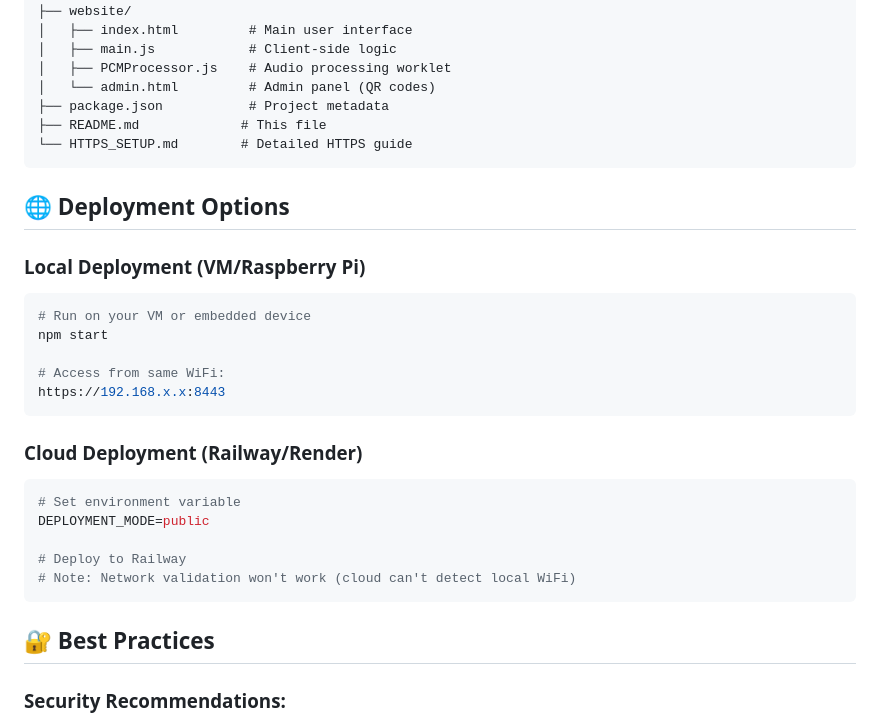
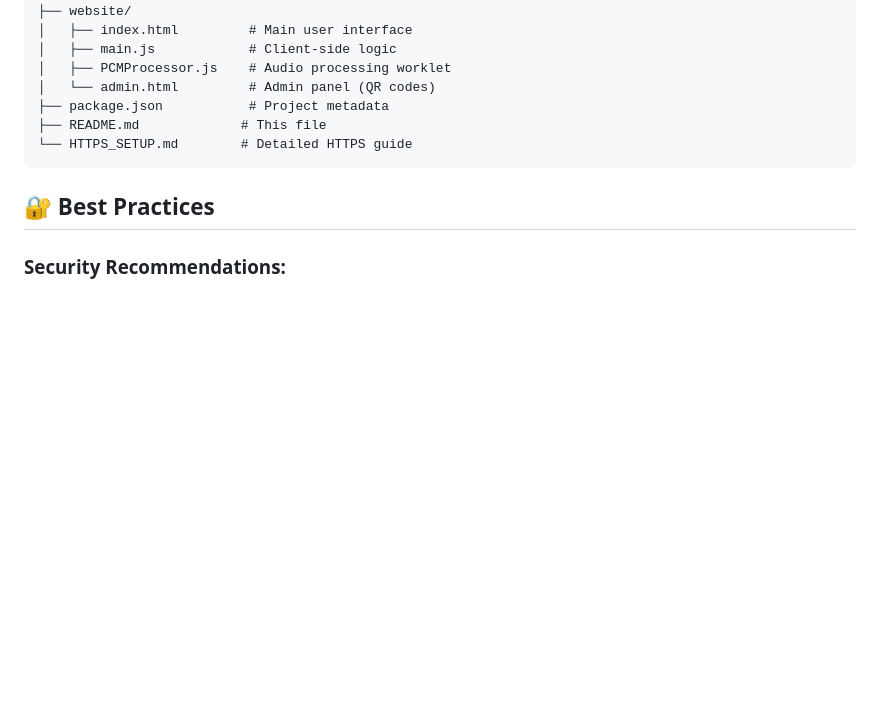
Before and after one commit to Pathum-Vimukthi-Kumara/Embedded_Project_Security_Solution, a Markdown page: README.md, the part around the change. Drawn GitHub-style; blank space fills up the shorter version.

````diff
--- a/README.md
+++ b/README.md
@@ -222,25 +222,6 @@ voice_05_12/
 └── HTTPS_SETUP.md        # Detailed HTTPS guide
 ```
 
-## 🌐 Deployment Options
-
-### Local Deployment (VM/Raspberry Pi)
-```bash
-# Run on your VM or embedded device
-npm start
-
-# Access from same WiFi:
-https://192.168.x.x:8443
-```
-
-### Cloud Deployment (Railway/Render)
-```bash
-# Set environment variable
-DEPLOYMENT_MODE=public
-
-# Deploy to Railway
-# Note: Network validation won't work (cloud can't detect local WiFi)
-```
 
 ## 🔐 Best Practices
 
````
